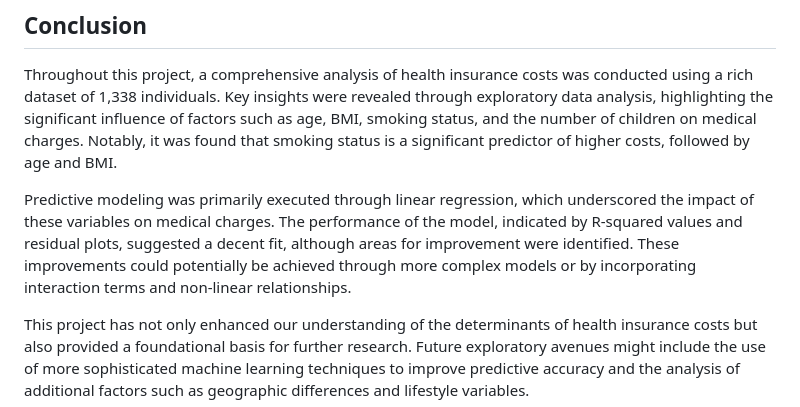
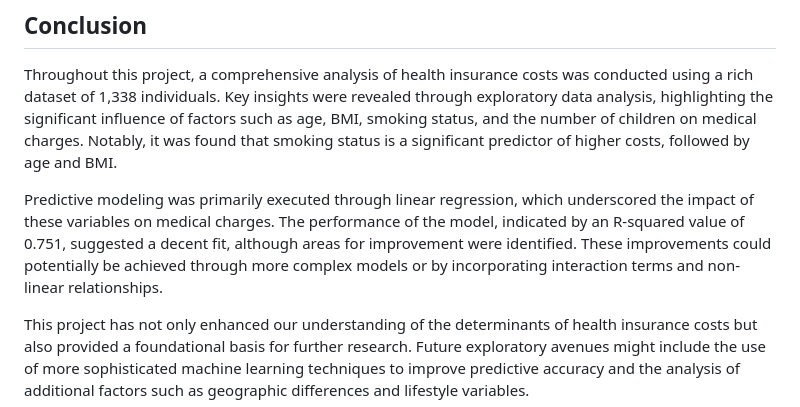
Before and after one commit to osamajabr/Medical-Charge-Predictions-R-Programming, a Markdown page: README.md, the part around the change. GitHub-like rendering.

```diff
--- a/README.md
+++ b/README.md
@@ -34,7 +34,7 @@ The dataset contains 1,338 instances and 7 attributes related to health insuranc
 
 Throughout this project, a comprehensive analysis of health insurance costs was conducted using a rich dataset of 1,338 individuals. Key insights were revealed through exploratory data analysis, highlighting the significant influence of factors such as age, BMI, smoking status, and the number of children on medical charges. Notably, it was found that smoking status is a significant predictor of higher costs, followed by age and BMI.
 
-Predictive modeling was primarily executed through linear regression, which underscored the impact of these variables on medical charges. The performance of the model, indicated by R-squared values and residual plots, suggested a decent fit, although areas for improvement were identified. These improvements could potentially be achieved through more complex models or by incorporating interaction terms and non-linear relationships.
+Predictive modeling was primarily executed through linear regression, which underscored the impact of these variables on medical charges. The performance of the model, indicated by an R-squared value of 0.751, suggested a decent fit, although areas for improvement were identified. These improvements could potentially be achieved through more complex models or by incorporating interaction terms and non-linear relationships.
 
 This project has not only enhanced our understanding of the determinants of health insurance costs but also provided a foundational basis for further research. Future exploratory avenues might include the use of more sophisticated machine learning techniques to improve predictive accuracy and the analysis of additional factors such as geographic differences and lifestyle variables.
 
```
